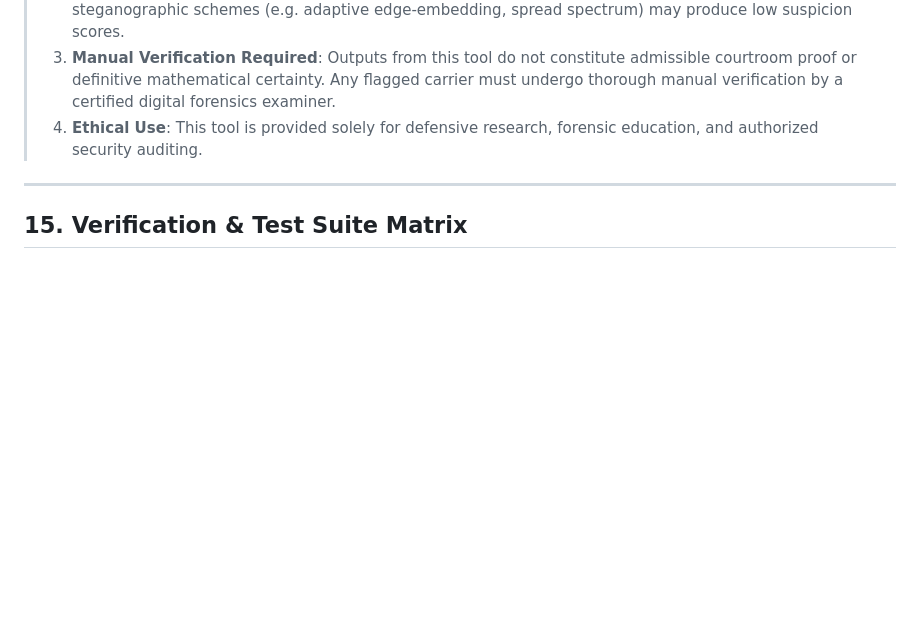
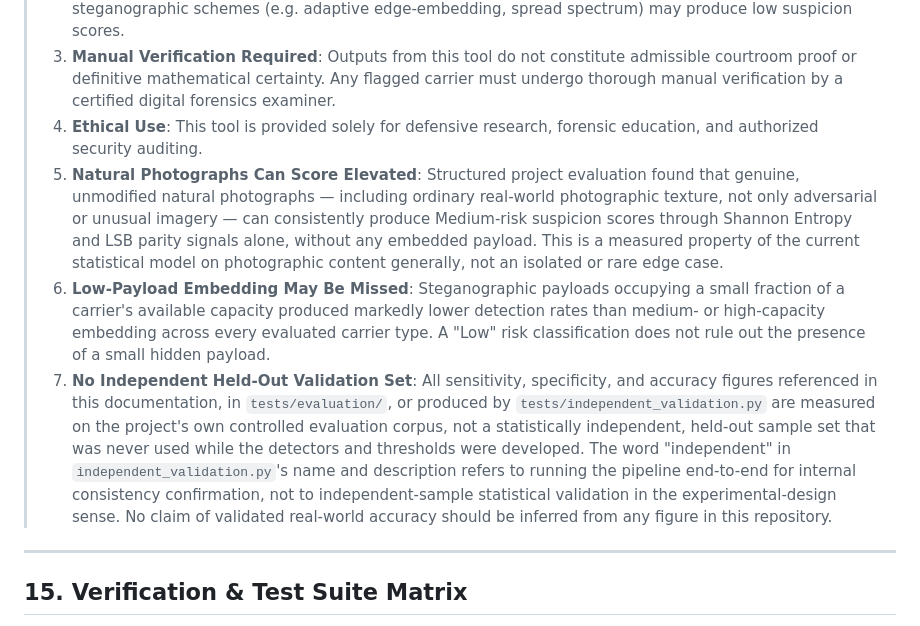
Before and after one commit to Bm-nitin/Basic-Image-Steganography-Detection-Tool, a Markdown page: README.md, the part around the change. GitHub-like rendering; blank space fills up the shorter version.

Commit message:
Finalize release audit and documentation

```diff
--- a/README.md
+++ b/README.md
@@ -532,6 +532,9 @@ The **Image Tampering & Manipulation Forensics** layer provides explainable heur
 > 2. **Non-Conclusive Evidence**: Statistical variations, lossy compression cycles, camera sensor noise profiles, and synthetic artwork can produce elevated suspicion scores on benign images. Conversely, advanced steganographic schemes (e.g. adaptive edge-embedding, spread spectrum) may produce low suspicion scores.
 > 3. **Manual Verification Required**: Outputs from this tool do not constitute admissible courtroom proof or definitive mathematical certainty. Any flagged carrier must undergo thorough manual verification by a certified digital forensics examiner.
 > 4. **Ethical Use**: This tool is provided solely for defensive research, forensic education, and authorized security auditing.
+> 5. **Natural Photographs Can Score Elevated**: Structured project evaluation found that genuine, unmodified natural photographs — including ordinary real-world photographic texture, not only adversarial or unusual imagery — can consistently produce Medium-risk suspicion scores through Shannon Entropy and LSB parity signals alone, without any embedded payload. This is a measured property of the current statistical model on photographic content generally, not an isolated or rare edge case.
+> 6. **Low-Payload Embedding May Be Missed**: Steganographic payloads occupying a small fraction of a carrier's available capacity produced markedly lower detection rates than medium- or high-capacity embedding across every evaluated carrier type. A "Low" risk classification does not rule out the presence of a small hidden payload.
+> 7. **No Independent Held-Out Validation Set**: All sensitivity, specificity, and accuracy figures referenced in this documentation, in `tests/evaluation/`, or produced by `tests/independent_validation.py` are measured on the project's own controlled evaluation corpus, not a statistically independent, held-out sample set that was never used while the detectors and thresholds were developed. The word "independent" in `independent_validation.py`'s name and description refers to running the pipeline end-to-end for internal consistency confirmation, not to independent-sample statistical validation in the experimental-design sense. No claim of validated real-world accuracy should be inferred from any figure in this repository.
 
 ---
 
```
Also changed, not shown: FINAL-RELEASE-AUDIT.md (added, +178 -0 lines).
